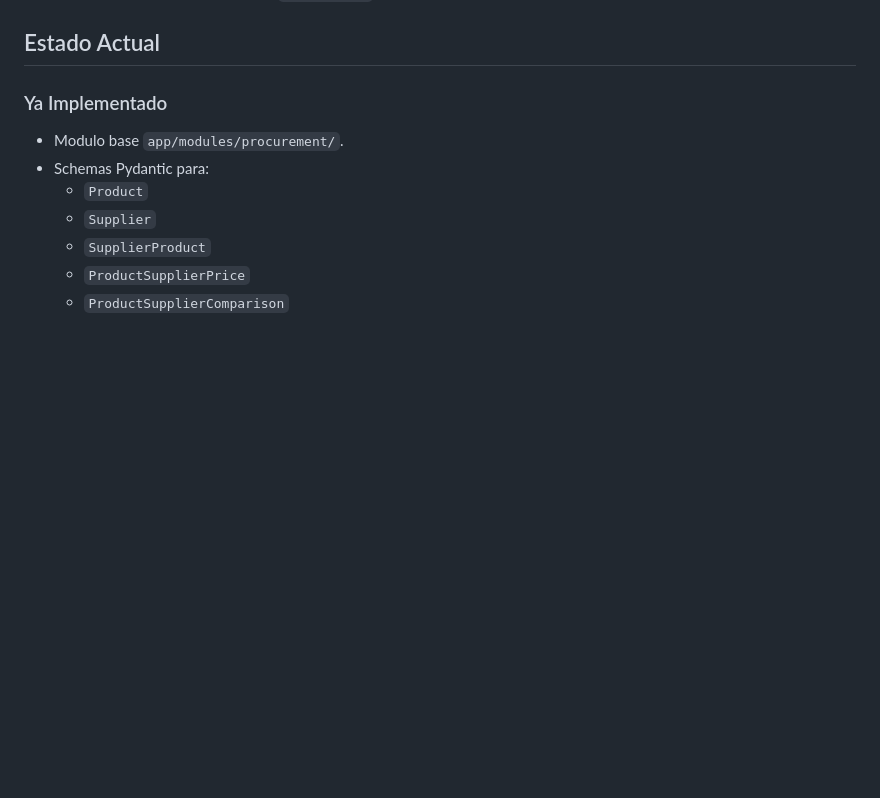
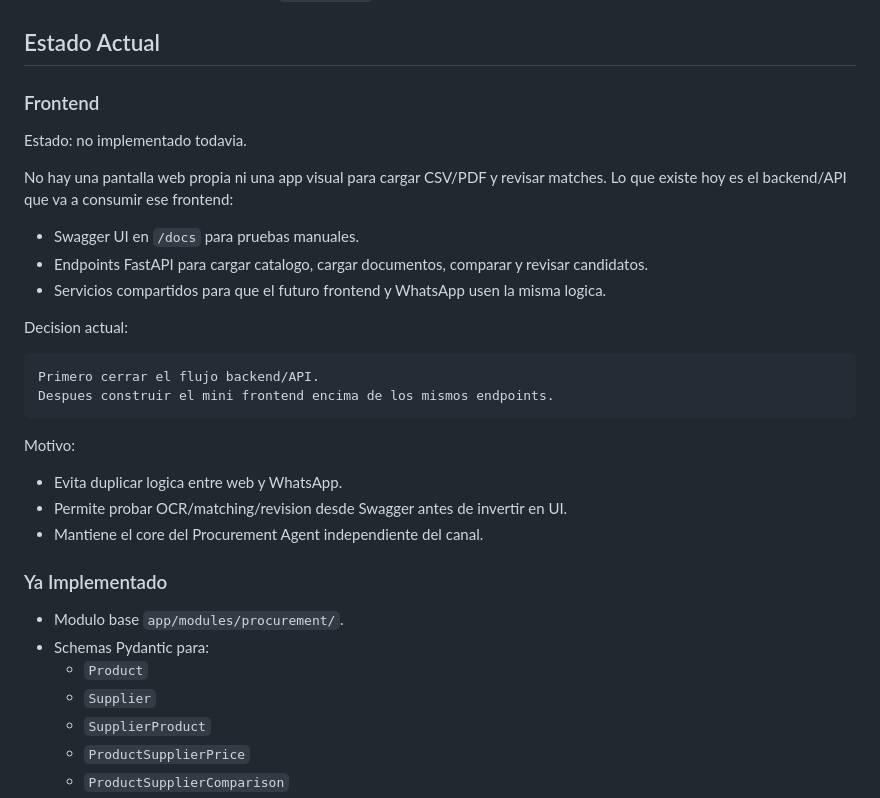
Before and after one commit to giulianopoliti/superai, a Markdown page: docs/PROCUREMENT_AGENT_ESTADO_Y_PLAN.md, the part around one of its changes. Drawn GitHub-style; blank space fills up the shorter version.

````diff
--- a/docs/PROCUREMENT_AGENT_ESTADO_Y_PLAN.md
+++ b/docs/PROCUREMENT_AGENT_ESTADO_Y_PLAN.md
@@ -30,6 +30,30 @@ Permitir que un comercio:
 - Reutilice correcciones futuras por `business_id`.
 
 ## Estado Actual
+
+### Frontend
+
+Estado: no implementado todavia.
+
+No hay una pantalla web propia ni una app visual para cargar CSV/PDF y revisar matches.
+Lo que existe hoy es el backend/API que va a consumir ese frontend:
+
+- Swagger UI en `/docs` para pruebas manuales.
+- Endpoints FastAPI para cargar catalogo, cargar documentos, comparar y revisar candidatos.
+- Servicios compartidos para que el futuro frontend y WhatsApp usen la misma logica.
+
+Decision actual:
+
+```txt
+Primero cerrar el flujo backend/API.
+Despues construir el mini frontend encima de los mismos endpoints.
+```
+
+Motivo:
+
+- Evita duplicar logica entre web y WhatsApp.
+- Permite probar OCR/matching/revision desde Swagger antes de invertir en UI.
+- Mantiene el core del Procurement Agent independiente del canal.
 
 ### Ya Implementado
 
````
Also changed, not shown: other parts of docs/PROCUREMENT_AGENT_ESTADO_Y_PLAN.md (+57 -0 lines), docs/ESTADO_Y_PROXIMOS_PASOS.md (+21 -4 lines).
